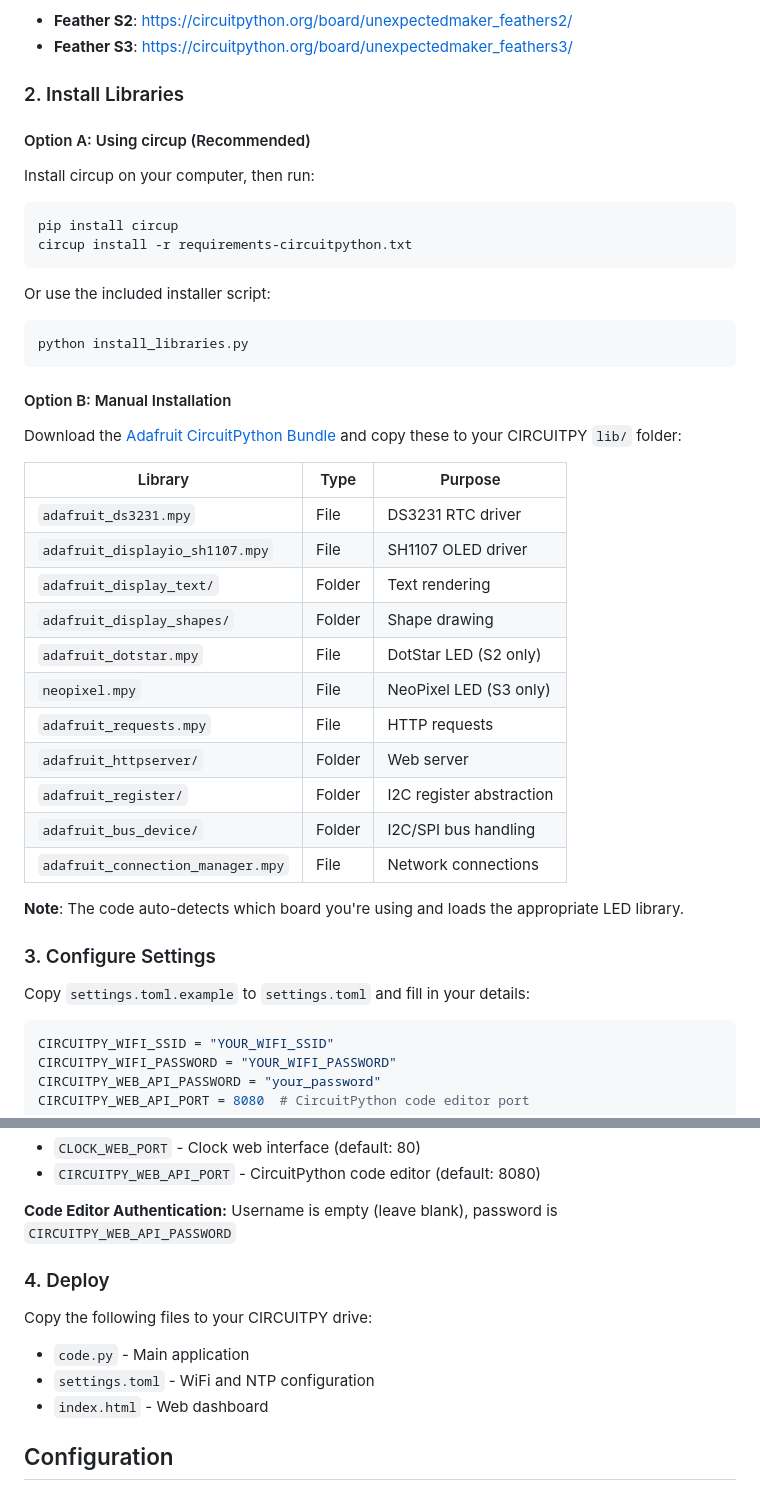
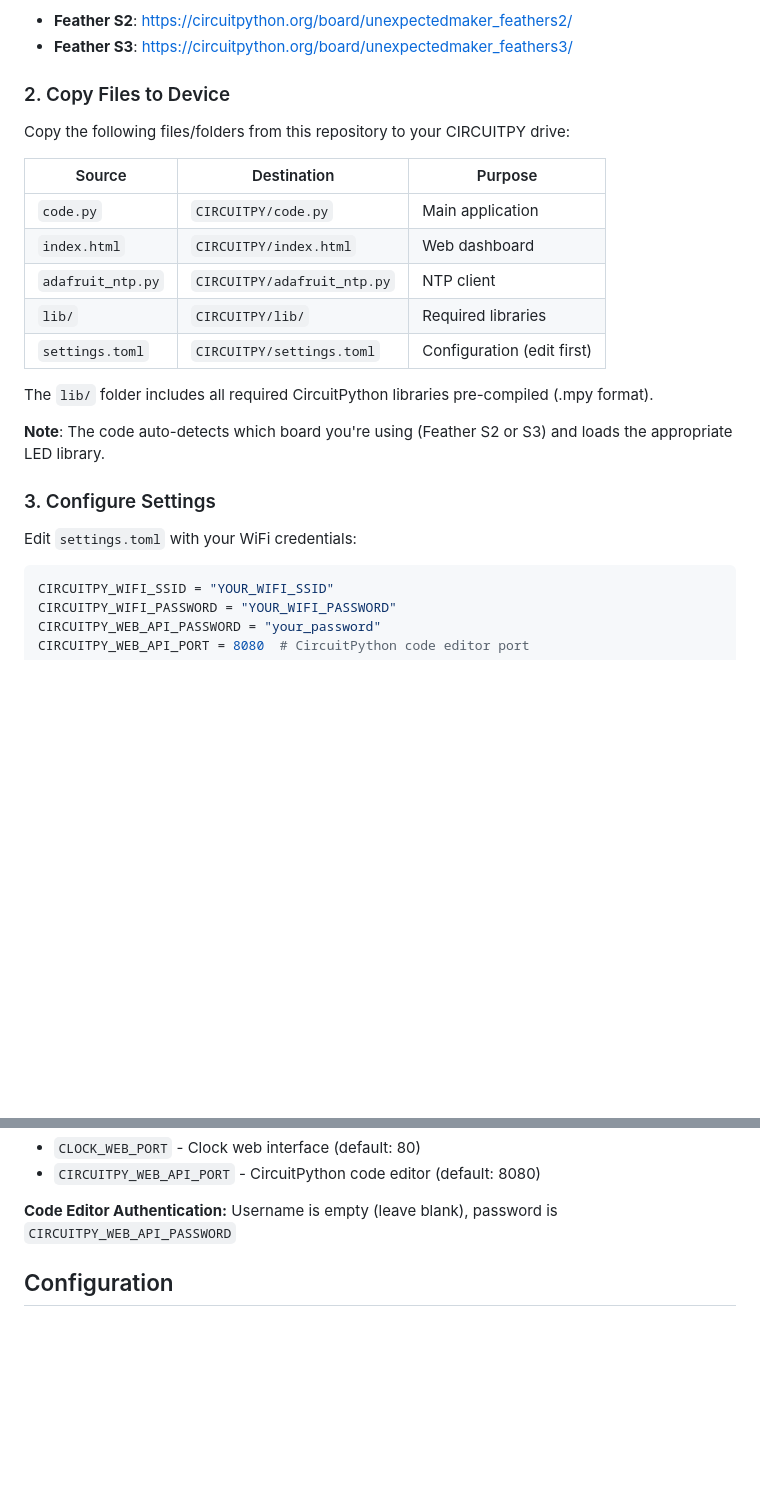
Before and after one commit to ohararp/FlipDotCircleClock, a Markdown page: README.md, 2 parts joined by grey strips. Drawn GitHub-style; blank space fills up the shorter version.

Commit message:
Simplify README: remove Python library installation
- Replace circup/Python installation with simple file copy instructions
- Libraries are now included in lib/ folder in repo
- Remove duplicate Deploy section
- Update settings.toml instructions (no longer using example file)

Co-Authored-By: Claude Opus 4.5 <noreply@anthropic.com>

````diff
--- a/README.md
+++ b/README.md
@@ -176,46 +176,25 @@ Download CircuitPython for your board:
 - **Feather S2**: https://circuitpython.org/board/unexpectedmaker_feathers2/
 - **Feather S3**: https://circuitpython.org/board/unexpectedmaker_feathers3/
 
-### 2. Install Libraries
+### 2. Copy Files to Device
 
-#### Option A: Using circup (Recommended)
+Copy the following files/folders from this repository to your CIRCUITPY drive:
 
-Install circup on your computer, then run:
+| Source | Destination | Purpose |
+|--------|-------------|---------|
+| `code.py` | `CIRCUITPY/code.py` | Main application |
+| `index.html` | `CIRCUITPY/index.html` | Web dashboard |
+| `adafruit_ntp.py` | `CIRCUITPY/adafruit_ntp.py` | NTP client |
+| `lib/` | `CIRCUITPY/lib/` | Required libraries |
+| `settings.toml` | `CIRCUITPY/settings.toml` | Configuration (edit first) |
 
-```bash
-pip install circup
-circup install -r requirements-circuitpython.txt
-```
+The `lib/` folder includes all required CircuitPython libraries pre-compiled (.mpy format).
 
-Or use the included installer script:
-
-```bash
-python install_libraries.py
-```
-
-#### Option B: Manual Installation
-
-Download the [Adafruit CircuitPython Bundle](https://circuitpython.org/libraries) and copy these to your CIRCUITPY `lib/` folder:
-
-| Library | Type | Purpose |
-|---------|------|---------|
-| `adafruit_ds3231.mpy` | File | DS3231 RTC driver |
-| `adafruit_displayio_sh1107.mpy` | File | SH1107 OLED driver |
-| `adafruit_display_text/` | Folder | Text rendering |
-| `adafruit_display_shapes/` | Folder | Shape drawing |
-| `adafruit_dotstar.mpy` | File | DotStar LED (S2 only) |
-| `neopixel.mpy` | File | NeoPixel LED (S3 only) |
-| `adafruit_requests.mpy` | File | HTTP requests |
-| `adafruit_httpserver/` | Folder | Web server |
-| `adafruit_register/` | Folder | I2C register abstraction |
-| `adafruit_bus_device/` | Folder | I2C/SPI bus handling |
-| `adafruit_connection_manager.mpy` | File | Network connections |
-
-**Note**: The code auto-detects which board you're using and loads the appropriate LED library.
+**Note**: The code auto-detects which board you're using (Feather S2 or S3) and loads the appropriate LED library.
 
 ### 3. Configure Settings
 
-Copy `settings.toml.example` to `settings.toml` and fill in your details:
+Edit `settings.toml` with your WiFi credentials:
 
 ```toml
 CIRCUITPY_WIFI_SSID = "YOUR_WIFI_SSID"
@@ -238,13 +217,6 @@ TIMEZONE = "US/Eastern"
 - `CIRCUITPY_WEB_API_PORT` - CircuitPython code editor (default: 8080)
 
 **Code Editor Authentication:** Username is empty (leave blank), password is `CIRCUITPY_WEB_API_PASSWORD`
-
-### 4. Deploy
-
-Copy the following files to your CIRCUITPY drive:
-- `code.py` - Main application
-- `settings.toml` - WiFi and NTP configuration
-- `index.html` - Web dashboard
 
 ## Configuration
 
````
